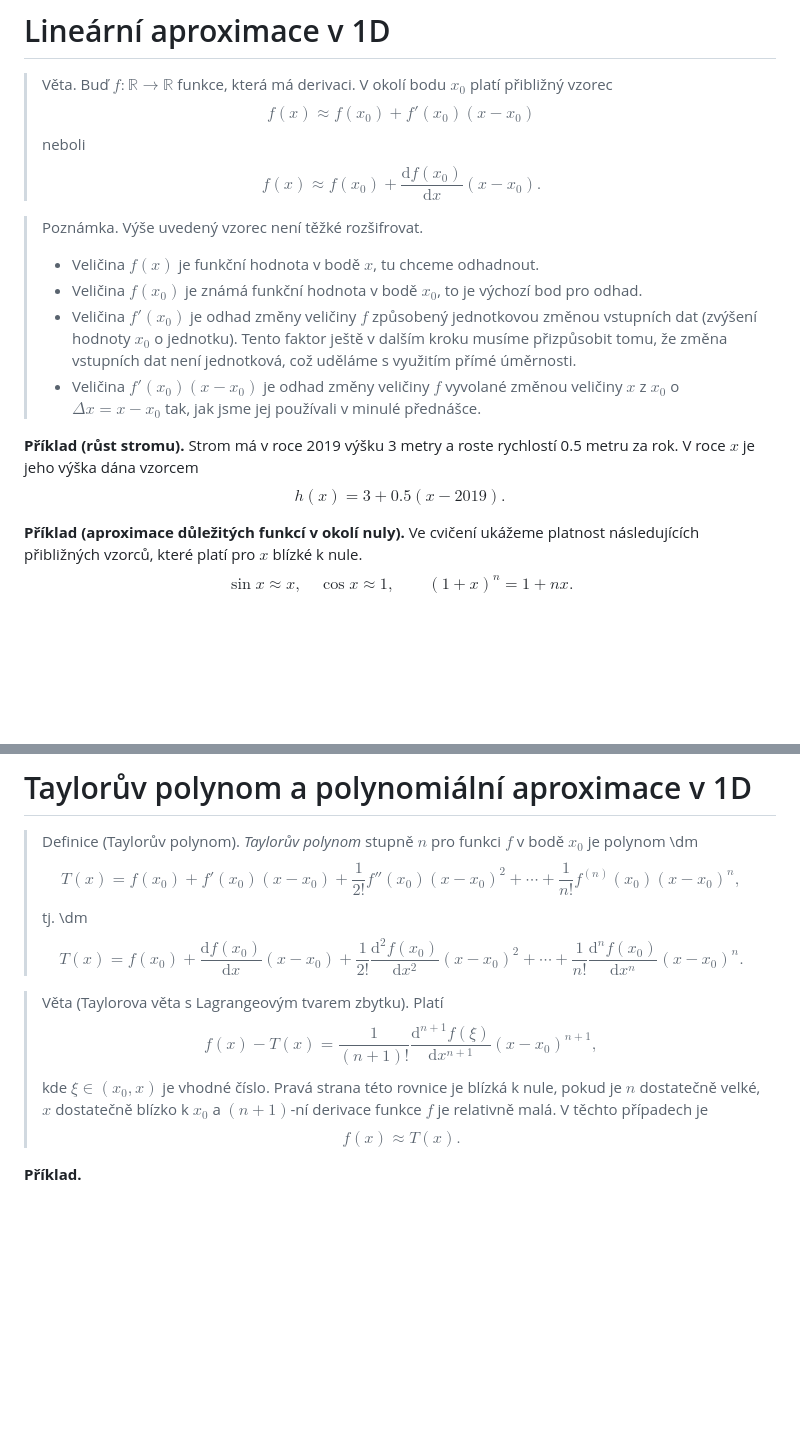
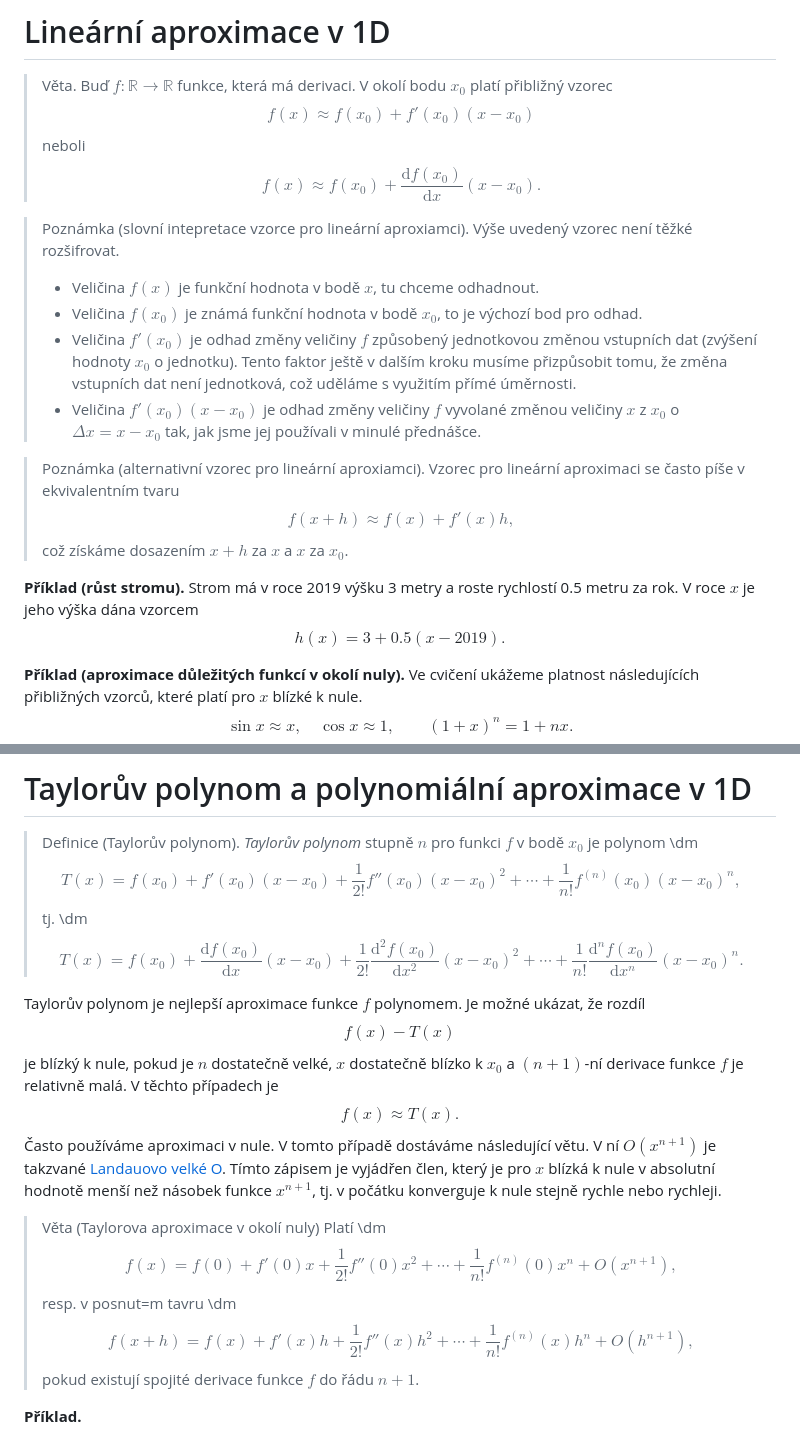
Before and after one commit to robert-marik/mat-slidy, a Markdown page: derivace_II/slidy.md, 2 parts joined by grey strips. GitHub-like rendering; blank space fills up the shorter version.

```diff
--- a/derivace_II/slidy.md
+++ b/derivace_II/slidy.md
@@ -76,7 +76,7 @@ Buď $f:\mathbb R\to\mathbb R$ funkce, která má derivaci. V okolí bodu $x_0$
 $$f(x)\approx f(x_0)+ \frac{\mathrm df(x_0)}{\mathrm dx}(x-x_0).$$
 
 
-> Poznámka. Výše uvedený vzorec není těžké rozšifrovat.
+> Poznámka (slovní intepretace vzorce pro lineární aproxiamci). Výše uvedený vzorec není těžké rozšifrovat.
 >
 >* Veličina $f(x)$ je funkční hodnota v bodě $x$, tu chceme odhadnout.
 >* Veličina $f(x_0)$ je známá funkční hodnota v bodě $x_0$, to je
@@ -86,9 +86,15 @@ $$f(x)\approx f(x_0)+ \frac{\mathrm df(x_0)}{\mathrm dx}(x-x_0).$$
 >  změnou veličiny $x$ z $x_0$ o $\Delta x=x-x_0$ tak, jak jsme jej
 >  používali v minulé přednášce.
 
+> Poznámka (alternativní vzorec pro lineární aproxiamci). Vzorec pro lineární aproximaci se často píše v ekvivalentním tvaru
+$$f(x+h)\approx f(x)+f'(x)h,$$
+což získáme dosazením $x+h$ za $x$ a $x$ za $x_0$.
+
 **Příklad (růst stromu).** Strom má v roce 2019 výšku 3 metry a roste
   rychlostí 0.5 metru za rok. V roce $x$ je jeho výška dána vzorcem
   $$h(x)=3+0.5(x-2019).$$
+
+
 
 **Příklad (aproximace důležitých funkcí v okolí nuly).** Ve cvičení
 ukážeme platnost následujících přibližných vzorců, které platí pro $x$
@@ -256,9 +263,24 @@ $$\frac{\partial ^2 f}{\partial x\partial y}:=\frac{\partial }{\partial y}\left(
 tj.
 \dm$$T(x)=f(x_0)+\frac {\mathrm df(x_0)}{\mathrm dx}(x-x_0)+\frac{1}{2!} \frac {\mathrm d^2f(x_0)}{\mathrm dx^2} (x-x_0)^2+\cdots +\frac{1}{n!}\frac {\mathrm d^nf(x_0)}{\mathrm dx^n}(x-x_0)^n.$$
 
-> Věta (Taylorova věta s Lagrangeovým tvarem zbytku).
-> Platí $$f(x)-T(x)=\frac{1}{(n+1)!}\frac {\mathrm d^{n+1}f(\xi)}{\mathrm dx^{n+1}}(x-x_0)^{n+1},$$
-kde $\xi\in(x_0,x)$ je vhodné číslo. Pravá strana této rovnice je blízká k nule, pokud je $n$ dostatečně velké, $x$ dostatečně blízko k $x_0$ a $(n+1)$-ní derivace funkce $f$ je relativně malá. V těchto případech je $$f(x)\approx T(x).$$
+
+Taylorův polynom je nejlepší aproximace funkce $f$ polynomem. Je možné
+ukázat, že rozdíl $$f(x)-T(x)$$ je blízký k nule, pokud je $n$
+dostatečně velké, $x$ dostatečně blízko k $x_0$ a $(n+1)$-ní derivace
+funkce $f$ je relativně malá. V těchto případech je $$f(x)\approx
+T(x).$$ Často používáme aproximaci v nule. V tomto případě dostáváme
+následující větu. V ní $O(x^{n+1})$ je takzvané [Landauovo velké
+O](https://cs.wikipedia.org/wiki/Landauova_notace). Tímto zápisem je
+vyjádřen člen, který je pro $x$ blízká k nule v absolutní hodnotě
+menší než násobek funkce $x^{n+1}$, tj. v počátku konverguje k nule
+stejně rychle nebo rychleji.
+
+
+> Věta (Taylorova aproximace v okolí nuly) Platí
+\dm$$f(x)=f(0)+f'(0)x+\frac{1}{2!}f''(0)x^2+\cdots +\frac{1}{n!}f^{(n)}(0)x^n+O(x^{n+1}),$$
+resp. v posnut=m tavru
+\dm$$f(x+h)=f(x)+f'(x)h+\frac{1}{2!}f''(x)h^2+\cdots +\frac{1}{n!}f^{(n)}(x)h^n+O(h^{n+1}),$$
+pokud existují spojité derivace funkce $f$ do řádu $n+1$.
 
 **Příklad.** $$
 \begin{aligned}
```
Also changed, not shown: other parts of derivace_II/slidy.md (+9 -8 lines), derivace_II/laser.jpg (added), derivace_II/stroj.jpg (added).
